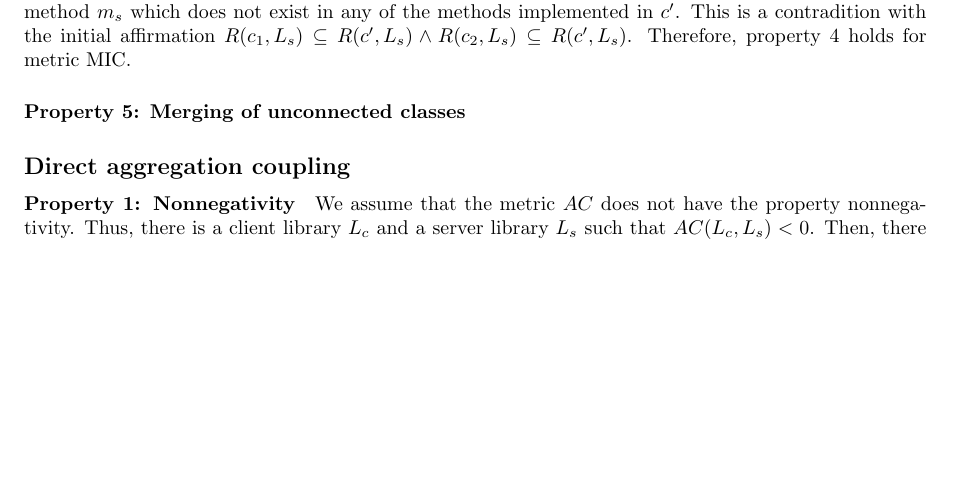
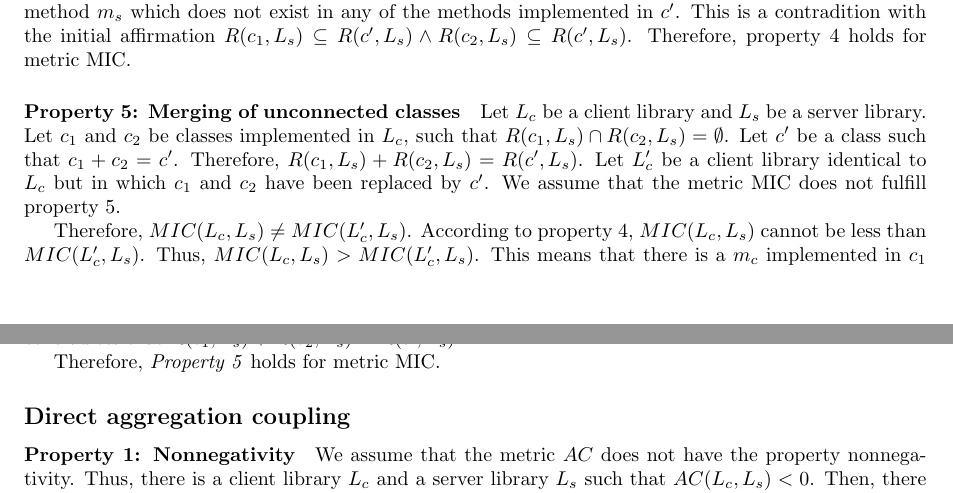
Before and after one commit to NuriaBruchTarrega/latex-master-thesis, a LaTeX thesis (Thesis/main.tex, which reads Thesis/sections/3.TheoreticModel.tex): part of page 22 of 35 before the commit and two parts of pages 22 and 23 of 35 after it, the two joined at a grey line, cut so that both start at the same text, the shorter picture padded with empty space. Compiled offline with pdfLaTeX.

Commit message:
Proof property 5 for metric MIC

```diff
--- a/Thesis/sections/3.TheoreticModel.tex
+++ b/Thesis/sections/3.TheoreticModel.tex
@@ -282,6 +282,11 @@ Let $L_c$ be a client library that includes the classes $c_1$ and $c_2$. Let $c'
 Therefore, there is a method $m_c$ which is implemented in $c_1$ or $c_2$ such that contains a call to a method $m_s$ which does not exist in any of the methods implemented in $c'$. This is a contradition with the initial affirmation $R(c_1, L_s) \subseteq R(c', L_s) \land R(c_2, L_s) \subseteq R(c', L_s)$. Therefore, property 4 holds for metric MIC.
 
 \paragraph{Property 5: Merging of unconnected classes}
+Let $L_c$ be a client library and $L_s$ be a server library. Let $c_1$ and $c_2$ be classes implemented in $L_c$, such that $R(c_1, L_s) \cap R(c_2, L_s) = \emptyset$. Let $c'$ be a class such that $c_1 + c_2 = c'$. Therefore, $R(c_1, L_s) + R(c_2, L_s) = R(c', L_s)$. Let $L_c'$ be a client library identical to $L_c$ but in which $c_1$ and $c_2$ have been replaced by $c'$. We assume that the metric MIC does not fulfill property 5.
+
+Therefore, $MIC(L_c, L_s) \neq MIC(L_c', L_s)$. According to property 4, $MIC(L_c, L_s)$ cannot be less than $MIC(L_c', L_s)$. Thus, $MIC(L_c, L_s) > MIC(L_c', L_s)$. This means that there is a $m_c$ implemented in $c_1$ or $c_2$ that contains an invocation to a method $m_s$ implemented in $L_s$, which is not included in $c'$. This contradicts that $R(c_1, L_s) + R(c_2, L_s) = R(c', L_s)$.
+
+Therefore, \textit{Property 5} holds for metric MIC.
 
 \subsubsection{Direct aggregation coupling}
 \paragraph{Property 1: Nonnegativity}
```
Also changed, not shown: Thesis/sections/3.TheoreticModel.tex (1 more changed lines).
